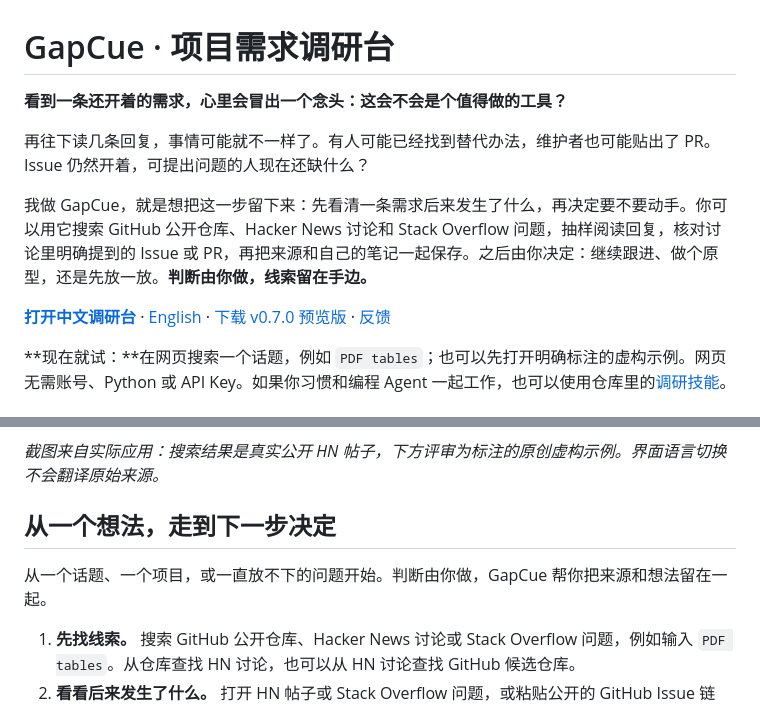
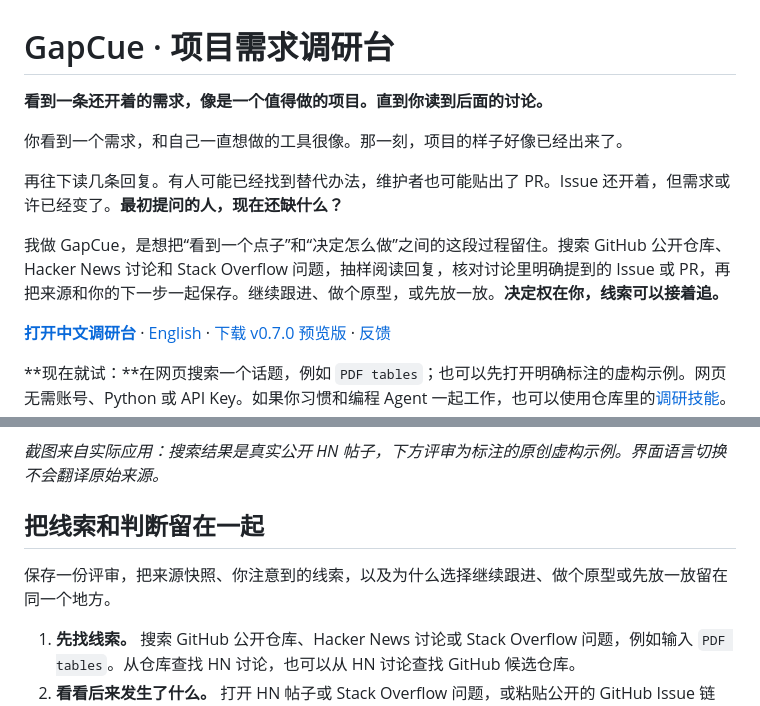
Before and after one commit to LydiaTools/gapcue, a Markdown page: README.zh-CN.md, 2 parts joined by grey strips. GitHub-like rendering.

```diff
--- a/README.zh-CN.md
+++ b/README.zh-CN.md
@@ -1,10 +1,12 @@
 # GapCue · 项目需求调研台
 
-**看到一条还开着的需求，心里会冒出一个念头：这会不会是个值得做的工具？**
+**看到一条还开着的需求，像是一个值得做的项目。直到你读到后面的讨论。**
 
-再往下读几条回复，事情可能就不一样了。有人可能已经找到替代办法，维护者也可能贴出了 PR。Issue 仍然开着，可提出问题的人现在还缺什么？
+你看到一个需求，和自己一直想做的工具很像。那一刻，项目的样子好像已经出来了。
 
-我做 GapCue，就是想把这一步留下来：先看清一条需求后来发生了什么，再决定要不要动手。你可以用它搜索 GitHub 公开仓库、Hacker News 讨论和 Stack Overflow 问题，抽样阅读回复，核对讨论里明确提到的 Issue 或 PR，再把来源和自己的笔记一起保存。之后由你决定：继续跟进、做个原型，还是先放一放。**判断由你做，线索留在手边。**
+再往下读几条回复。有人可能已经找到替代办法，维护者也可能贴出了 PR。Issue 还开着，但需求或许已经变了。**最初提问的人，现在还缺什么？**
+
+我做 GapCue，是想把“看到一个点子”和“决定怎么做”之间的这段过程留住。搜索 GitHub 公开仓库、Hacker News 讨论和 Stack Overflow 问题，抽样阅读回复，核对讨论里明确提到的 Issue 或 PR，再把来源和你的下一步一起保存。继续跟进、做个原型，或先放一放。**决定权在你，线索可以接着追。**
 
 **[打开中文调研台](https://lydiatools.github.io/gapcue/?lang=zh)** · [English](README.md) · [下载 v0.7.0 预览版](https://github.com/LydiaTools/gapcue/releases/tag/v0.7.0) · [反馈](https://github.com/LydiaTools/gapcue/issues)
 
@@ -14,9 +16,9 @@
 
 *截图来自实际应用：搜索结果是真实公开 HN 帖子，下方评审为标注的原创虚构示例。界面语言切换不会翻译原始来源。*
 
-## 从一个想法，走到下一步决定
+## 把线索和判断留在一起
 
-从一个话题、一个项目，或一直放不下的问题开始。判断由你做，GapCue 帮你把来源和想法留在一起。
+保存一份评审，把来源快照、你注意到的线索，以及为什么选择继续跟进、做个原型或先放一放留在同一个地方。
 
 1. **先找线索。** 搜索 GitHub 公开仓库、Hacker News 讨论或 Stack Overflow 问题，例如输入 `PDF tables`。从仓库查找 HN 讨论，也可以从 HN 讨论查找 GitHub 候选仓库。
 2. **看看后来发生了什么。** 打开 HN 帖子或 Stack Overflow 问题，或粘贴公开的 GitHub Issue 链接。看看抽样评论和提到的变更；需要更多上下文时，回到原始来源。
```
Also changed, not shown: README.md (+7 -5 lines).
